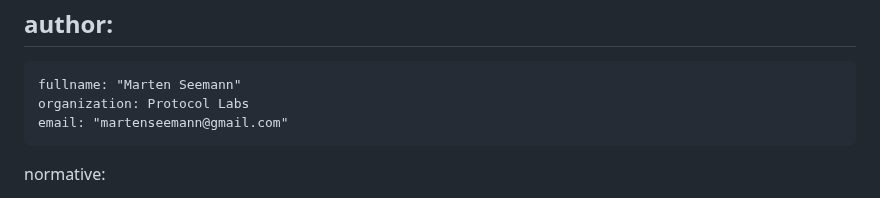
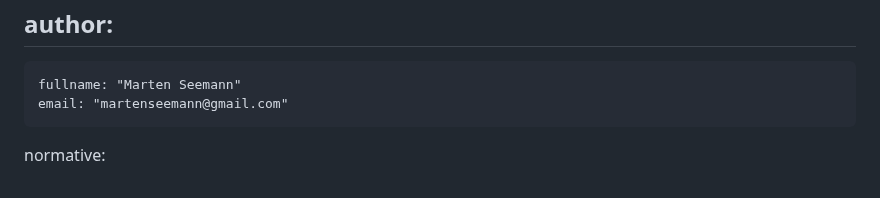
Before and after one commit to marten-seemann/draft-seemann-quic-address-discovery, a Markdown page: draft-seemann-quic-address-discovery.md, the part around the change. Drawn GitHub-style.

Commit message:
remove Marten's affiliation

```diff
--- a/draft-seemann-quic-address-discovery.md
+++ b/draft-seemann-quic-address-discovery.md
@@ -29,7 +29,6 @@ pi: [toc, sortrefs, symrefs]
 author:
  -
     fullname: "Marten Seemann"
-    organization: Protocol Labs
     email: "martenseemann@gmail.com"
 
 normative:
```
